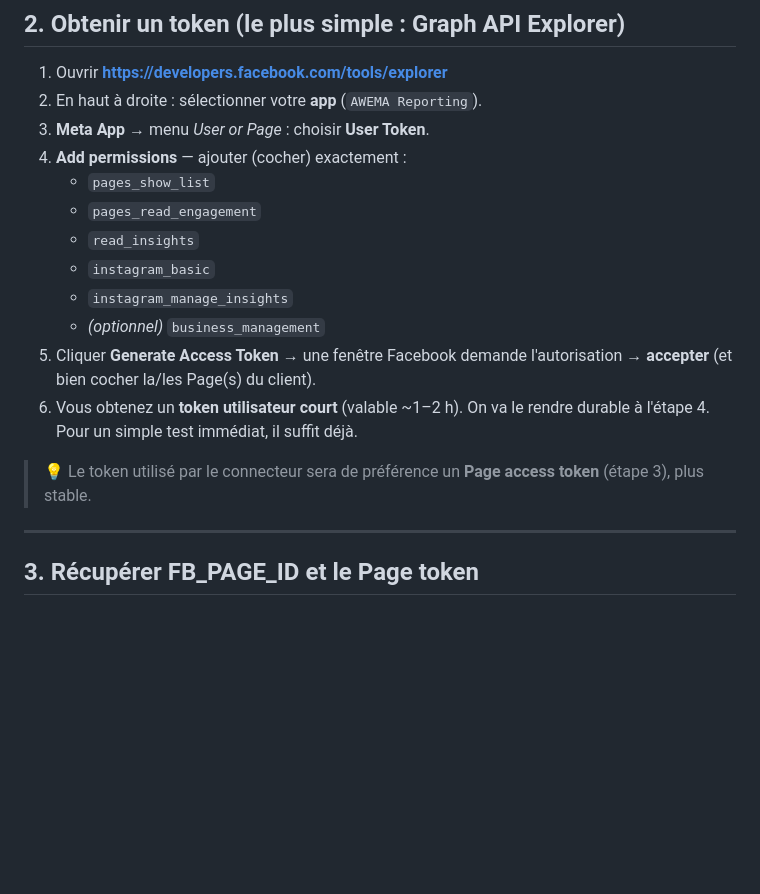
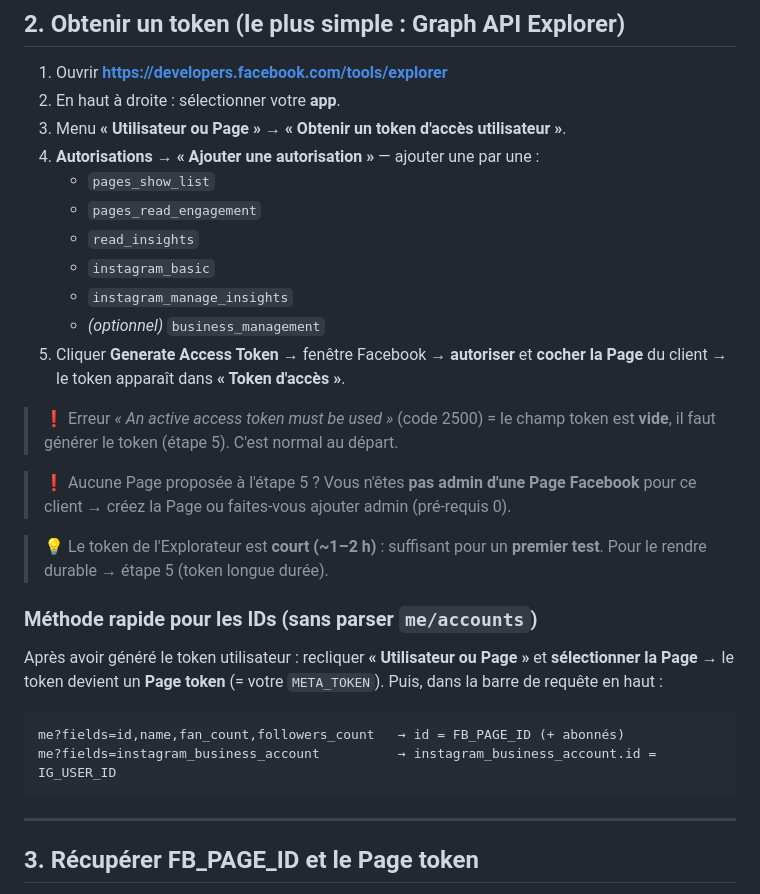
Before and after one commit to codescooper/AwemA---Agence-Web-Marketing-Africaine, a Markdown page: docs/06-obtenir-token-meta.md, the part around the change. Rendered like a GitHub page; blank space fills up the shorter version.

Commit message:
doc(token meta): clics précis Graph API Explorer + erreur 2500 + méthode rapide IDs
Co-Authored-By: Claude Opus 4.8 <noreply@anthropic.com>
Claude-Session: https://claude.ai/code/session_01QrQJnA6S3iJzftMVxsxiMj

````diff
--- a/docs/06-obtenir-token-meta.md
+++ b/docs/06-obtenir-token-meta.md
@@ -34,22 +34,35 @@
 ## 2. Obtenir un token (le plus simple : Graph API Explorer)
 
 1. Ouvrir **https://developers.facebook.com/tools/explorer**
-2. En haut à droite : sélectionner votre **app** (`AWEMA Reporting`).
-3. **Meta App** → menu *User or Page* : choisir **User Token**.
-4. **Add permissions** — ajouter (cocher) exactement :
+2. En haut à droite : sélectionner votre **app**.
+3. Menu **« Utilisateur ou Page »** → **« Obtenir un token d'accès utilisateur »**.
+4. **Autorisations → « Ajouter une autorisation »** — ajouter une par une :
    - `pages_show_list`
    - `pages_read_engagement`
    - `read_insights`
    - `instagram_basic`
    - `instagram_manage_insights`
    - *(optionnel)* `business_management`
-5. Cliquer **Generate Access Token** → une fenêtre Facebook demande l'autorisation →
-   **accepter** (et bien cocher la/les Page(s) du client).
-6. Vous obtenez un **token utilisateur court** (valable ~1–2 h). On va le rendre durable
-   à l'étape 4. Pour un simple test immédiat, il suffit déjà.
+5. Cliquer **Generate Access Token** → fenêtre Facebook → **autoriser** et **cocher la Page**
+   du client → le token apparaît dans **« Token d'accès »**.
 
-> 💡 Le token utilisé par le connecteur sera de préférence un **Page access token**
-> (étape 3), plus stable.
+> ❗ Erreur *« An active access token must be used »* (code 2500) = le champ token est
+> **vide**, il faut générer le token (étape 5). C'est normal au départ.
+
+> ❗ Aucune Page proposée à l'étape 5 ? Vous n'êtes **pas admin d'une Page Facebook** pour ce
+> client → créez la Page ou faites-vous ajouter admin (pré-requis 0).
+
+> 💡 Le token de l'Explorateur est **court (~1–2 h)** : suffisant pour un **premier test**.
+> Pour le rendre durable → étape 5 (token longue durée).
+
+### Méthode rapide pour les IDs (sans parser `me/accounts`)
+Après avoir généré le token utilisateur : recliquer **« Utilisateur ou Page »** et
+**sélectionner la Page** → le token devient un **Page token** (= votre `META_TOKEN`). Puis,
+dans la barre de requête en haut :
+```
+me?fields=id,name,fan_count,followers_count   → id = FB_PAGE_ID (+ abonnés)
+me?fields=instagram_business_account          → instagram_business_account.id = IG_USER_ID
+```
 
 ---
 
````
